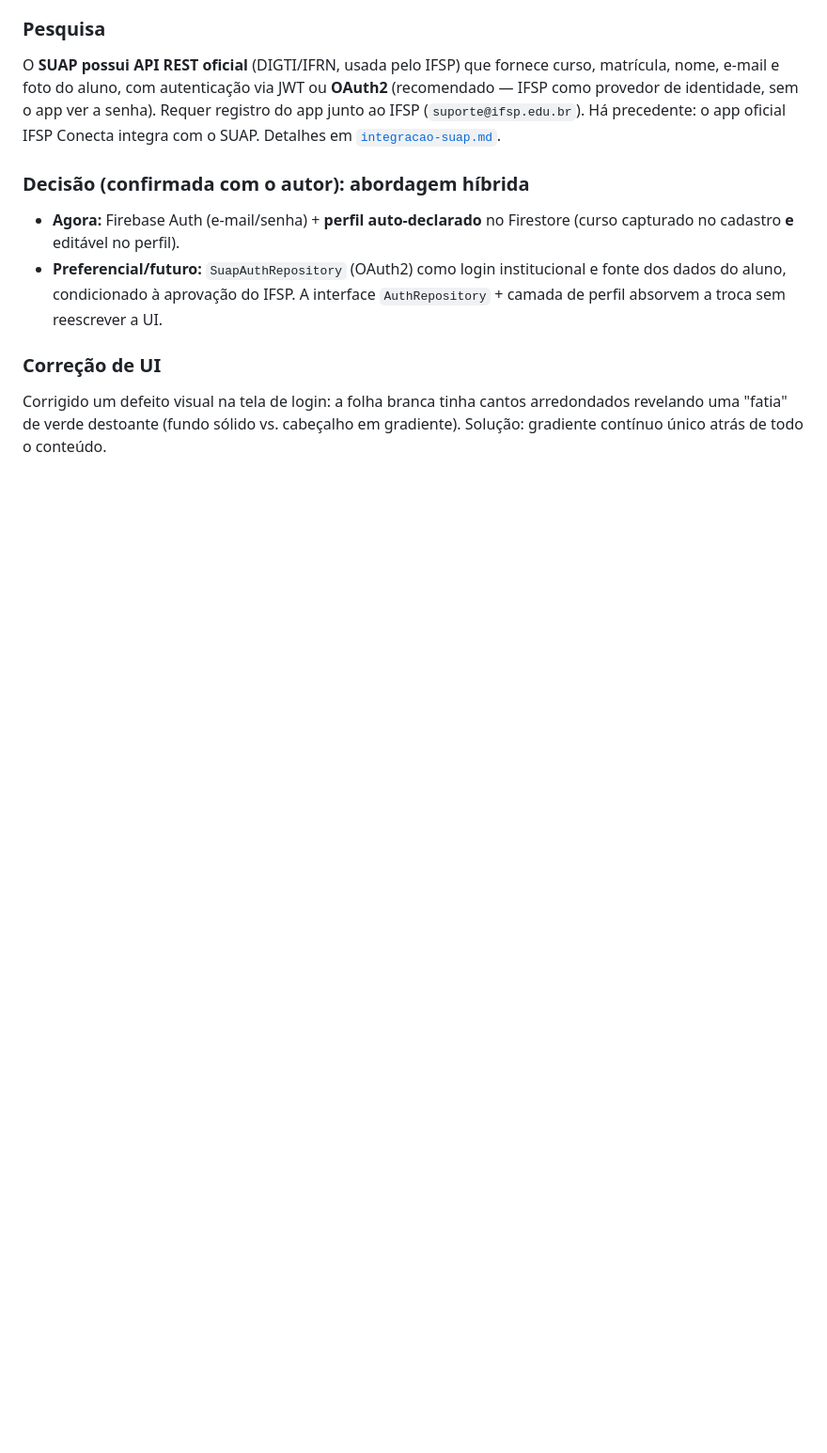
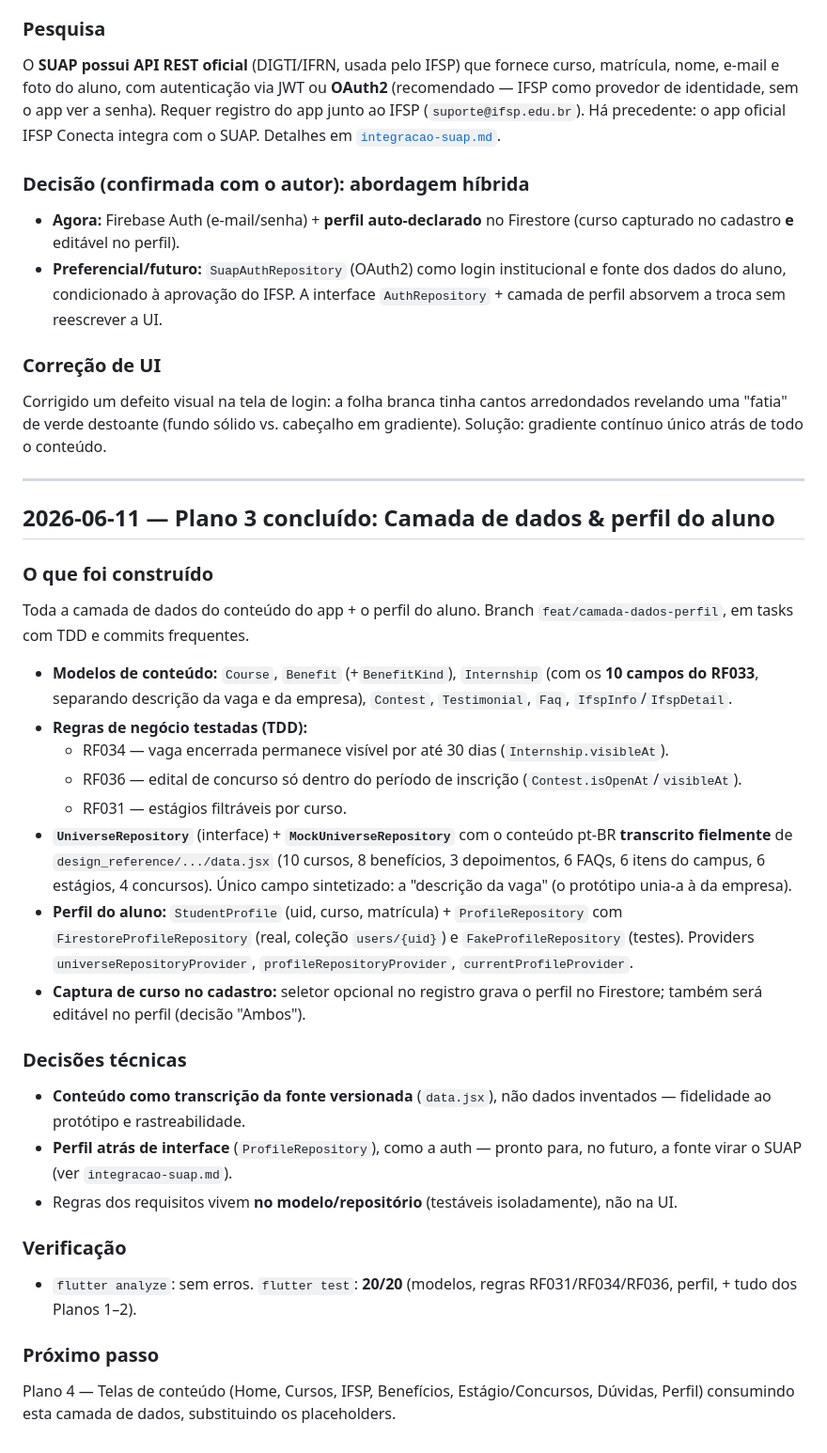
Before and after one commit to Denilsonlps/universe-app, a Markdown page: docs/desenvolvimento/diario-de-desenvolvimento.md, the part around the change. Shown at 94% size. GitHub-like rendering; blank space fills up the shorter version.

Commit message:
docs: registra conclusao do Plano 3 (camada de dados e perfil)

```diff
--- a/docs/desenvolvimento/diario-de-desenvolvimento.md
+++ b/docs/desenvolvimento/diario-de-desenvolvimento.md
@@ -173,3 +173,45 @@ IFSP Conecta integra com o SUAP. Detalhes em
 Corrigido um defeito visual na tela de login: a folha branca tinha cantos
 arredondados revelando uma "fatia" de verde destoante (fundo sólido vs. cabeçalho
 em gradiente). Solução: gradiente contínuo único atrás de todo o conteúdo.
+
+---
+
+## 2026-06-11 — Plano 3 concluído: Camada de dados & perfil do aluno
+
+### O que foi construído
+Toda a camada de dados do conteúdo do app + o perfil do aluno. Branch
+`feat/camada-dados-perfil`, em tasks com TDD e commits frequentes.
+
+- **Modelos de conteúdo:** `Course`, `Benefit` (+`BenefitKind`), `Internship`
+  (com os **10 campos do RF033**, separando descrição da vaga e da empresa),
+  `Contest`, `Testimonial`, `Faq`, `IfspInfo`/`IfspDetail`.
+- **Regras de negócio testadas (TDD):**
+  - RF034 — vaga encerrada permanece visível por até 30 dias (`Internship.visibleAt`).
+  - RF036 — edital de concurso só dentro do período de inscrição (`Contest.isOpenAt`/`visibleAt`).
+  - RF031 — estágios filtráveis por curso.
+- **`UniverseRepository`** (interface) + **`MockUniverseRepository`** com o conteúdo
+  pt-BR **transcrito fielmente** de `design_reference/.../data.jsx` (10 cursos, 8
+  benefícios, 3 depoimentos, 6 FAQs, 6 itens do campus, 6 estágios, 4 concursos).
+  Único campo sintetizado: a "descrição da vaga" (o protótipo unia-a à da empresa).
+- **Perfil do aluno:** `StudentProfile` (uid, curso, matrícula) + `ProfileRepository`
+  com `FirestoreProfileRepository` (real, coleção `users/{uid}`) e
+  `FakeProfileRepository` (testes). Providers `universeRepositoryProvider`,
+  `profileRepositoryProvider`, `currentProfileProvider`.
+- **Captura de curso no cadastro:** seletor opcional no registro grava o perfil
+  no Firestore; também será editável no perfil (decisão "Ambos").
+
+### Decisões técnicas
+- **Conteúdo como transcrição da fonte versionada** (`data.jsx`), não dados
+  inventados — fidelidade ao protótipo e rastreabilidade.
+- **Perfil atrás de interface** (`ProfileRepository`), como a auth — pronto para,
+  no futuro, a fonte virar o SUAP (ver `integracao-suap.md`).
+- Regras dos requisitos vivem **no modelo/repositório** (testáveis isoladamente),
+  não na UI.
+
+### Verificação
+- `flutter analyze`: sem erros. `flutter test`: **20/20** (modelos, regras
+  RF031/RF034/RF036, perfil, + tudo dos Planos 1–2).
+
+### Próximo passo
+Plano 4 — Telas de conteúdo (Home, Cursos, IFSP, Benefícios, Estágio/Concursos,
+Dúvidas, Perfil) consumindo esta camada de dados, substituindo os placeholders.
```
